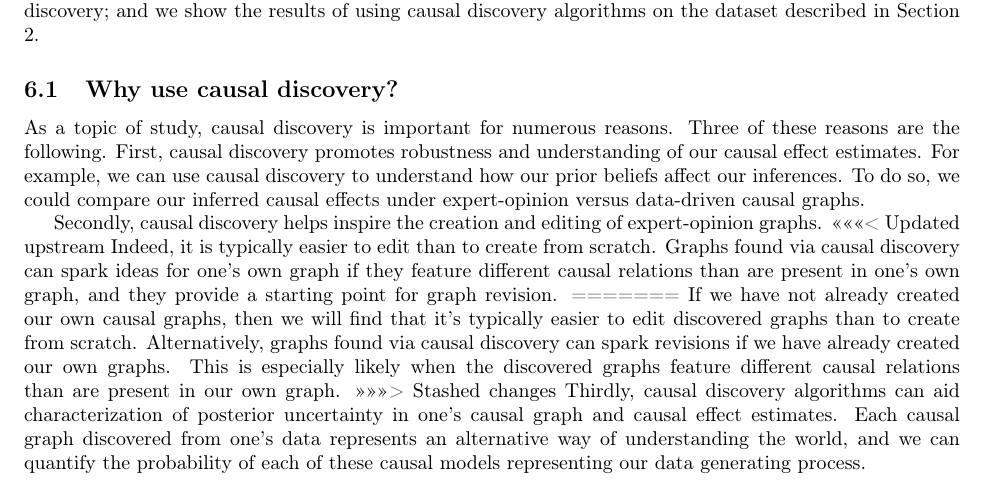
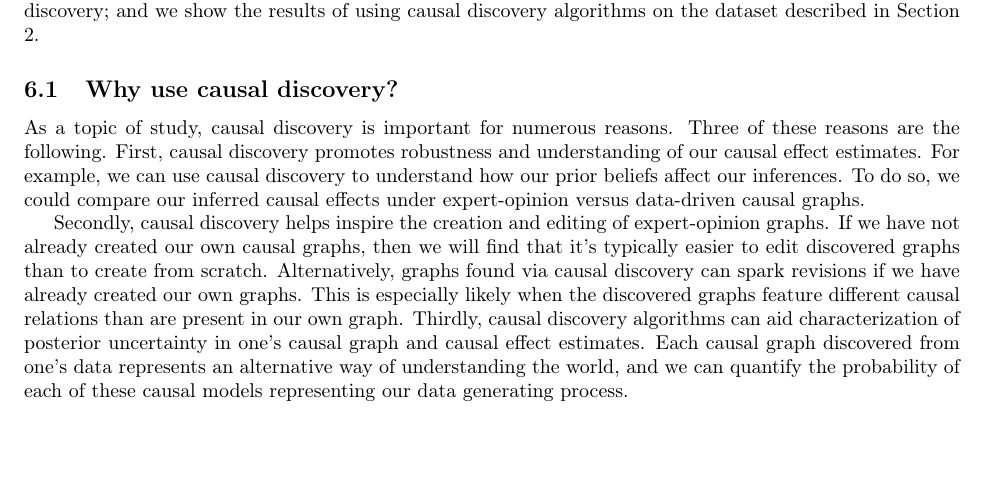
Before and after one commit to hassan-obeid/tr_b_causal_2020, a LaTeX document (article/main.tex, which reads article/sections/_6_graph_discovery.tex): part of page 18 of 29 before the commit and part of page 18 of 28 after it, cut so that both start at the same text, the shorter picture padded with empty space. Compiled offline with pdfLaTeX.

Commit message:
Getting rid of merge marks

```diff
--- a/article/sections/_6_graph_discovery.tex
+++ b/article/sections/_6_graph_discovery.tex
@@ -32,14 +32,9 @@ For example, we can use causal discovery to understand how our prior beliefs aff
 To do so, we could compare our inferred causal effects under expert-opinion versus data-driven causal graphs.
 
 Secondly, causal discovery helps inspire the creation and editing of expert-opinion graphs.
-<<<<<<< Updated upstream
-Indeed, it is typically easier to edit than to create from scratch.
-Graphs found via causal discovery can spark ideas for one's own graph if they feature different causal relations than are present in one's own graph, and they provide a starting point for graph revision.
-=======
 If we have not already created our own causal graphs, then we will find that it's typically easier to edit discovered graphs than to create from scratch.
 Alternatively, graphs found via causal discovery can spark revisions if we have already created our own graphs.
 This is especially likely when the discovered graphs feature different causal relations than are present in our own graph.
->>>>>>> Stashed changes
 Thirdly, causal discovery algorithms can aid characterization of posterior uncertainty in one's causal graph and causal effect estimates.
 Each causal graph discovered from one's data represents an alternative way of understanding the world, and we can quantify the probability of each of these causal models representing our data generating process.
 
```
